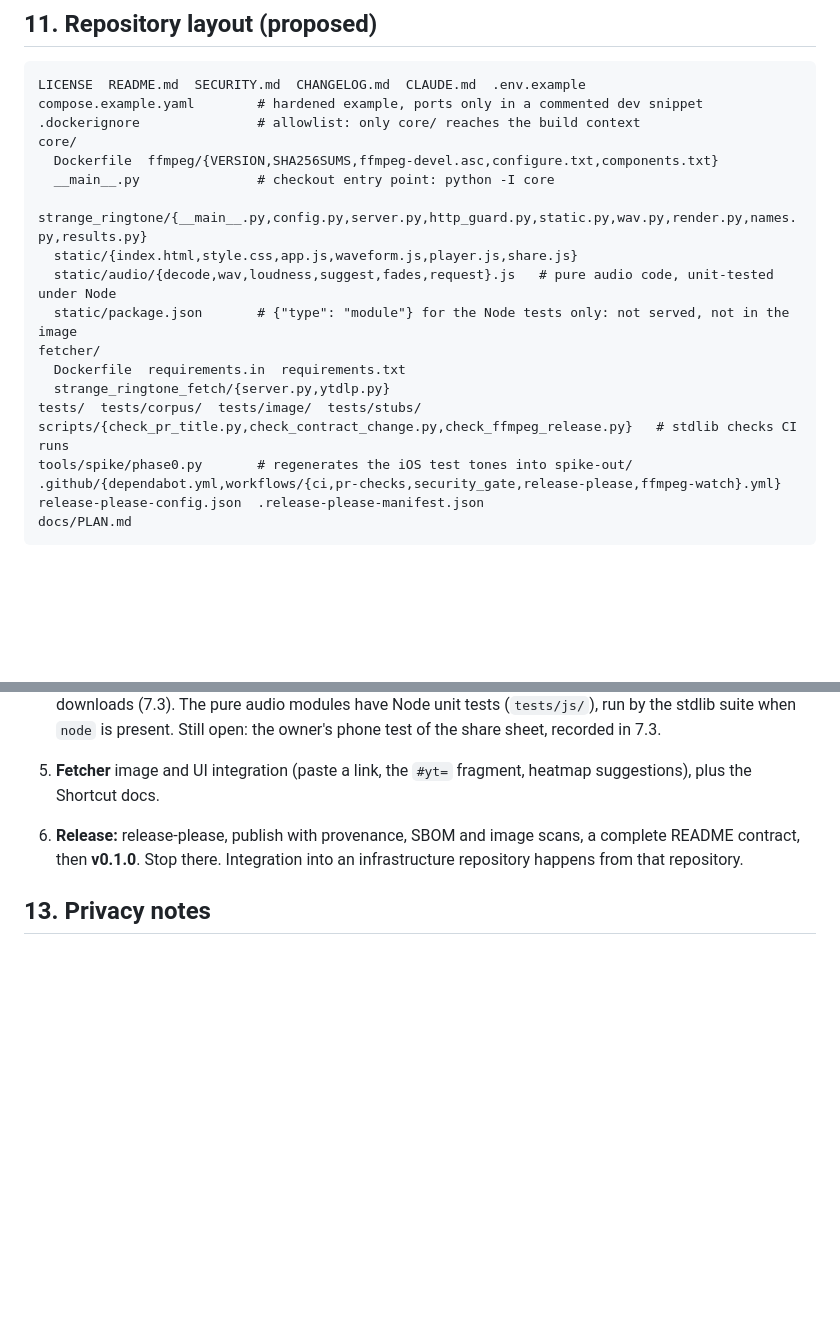
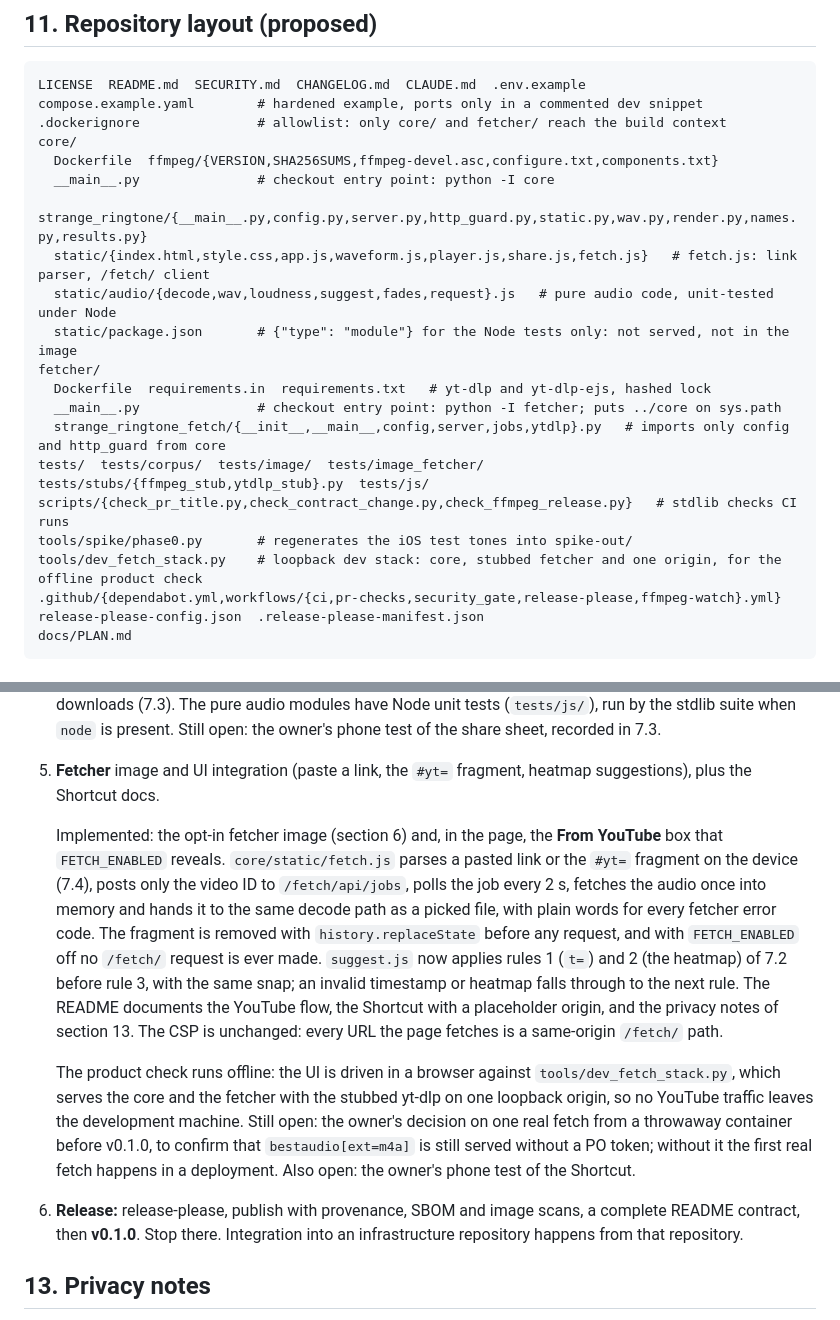
Before and after one commit to strangebasisdevs/strange_ringtone, a Markdown page: docs/PLAN.md, 2 parts joined by grey strips. Drawn GitHub-style; blank space fills up the shorter version.

````diff
--- a/docs/PLAN.md
+++ b/docs/PLAN.md
@@ -703,20 +703,22 @@ security repository, and never patched with a local copy here.
 ```
 LICENSE  README.md  SECURITY.md  CHANGELOG.md  CLAUDE.md  .env.example
 compose.example.yaml        # hardened example, ports only in a commented dev snippet
-.dockerignore               # allowlist: only core/ reaches the build context
+.dockerignore               # allowlist: only core/ and fetcher/ reach the build context
 core/
   Dockerfile  ffmpeg/{VERSION,SHA256SUMS,ffmpeg-devel.asc,configure.txt,components.txt}
   __main__.py               # checkout entry point: python -I core
   strange_ringtone/{__main__.py,config.py,server.py,http_guard.py,static.py,wav.py,render.py,names.py,results.py}
-  static/{index.html,style.css,app.js,waveform.js,player.js,share.js}
+  static/{index.html,style.css,app.js,waveform.js,player.js,share.js,fetch.js}   # fetch.js: link parser, /fetch/ client
   static/audio/{decode,wav,loudness,suggest,fades,request}.js   # pure audio code, unit-tested under Node
   static/package.json       # {"type": "module"} for the Node tests only: not served, not in the image
 fetcher/
-  Dockerfile  requirements.in  requirements.txt
-  strange_ringtone_fetch/{server.py,ytdlp.py}
-tests/  tests/corpus/  tests/image/  tests/stubs/
+  Dockerfile  requirements.in  requirements.txt   # yt-dlp and yt-dlp-ejs, hashed lock
+  __main__.py               # checkout entry point: python -I fetcher; puts ../core on sys.path
+  strange_ringtone_fetch/{__init__,__main__,config,server,jobs,ytdlp}.py   # imports only config and http_guard from core
+tests/  tests/corpus/  tests/image/  tests/image_fetcher/  tests/stubs/{ffmpeg_stub,ytdlp_stub}.py  tests/js/
 scripts/{check_pr_title.py,check_contract_change.py,check_ffmpeg_release.py}   # stdlib checks CI runs
 tools/spike/phase0.py       # regenerates the iOS test tones into spike-out/
+tools/dev_fetch_stack.py    # loopback dev stack: core, stubbed fetcher and one origin, for the offline product check
 .github/{dependabot.yml,workflows/{ci,pr-checks,security_gate,release-please,ffmpeg-watch}.yml}
 release-please-config.json  .release-please-manifest.json
 docs/PLAN.md
@@ -801,6 +803,29 @@ docs/PLAN.md
    the owner's phone test of the share sheet, recorded in 7.3.
 5. **Fetcher** image and UI integration (paste a link, the `#yt=` fragment,
    heatmap suggestions), plus the Shortcut docs.
+
+   Implemented: the opt-in fetcher image (section 6) and, in the page, the
+   **From YouTube** box that `FETCH_ENABLED` reveals. `core/static/fetch.js`
+   parses a pasted link or the `#yt=` fragment on the device (7.4), posts
+   only the video ID to `/fetch/api/jobs`, polls the job every 2 s, fetches
+   the audio once into memory and hands it to the same decode path as a
+   picked file, with plain words for every fetcher error code. The fragment
+   is removed with `history.replaceState` before any request, and with
+   `FETCH_ENABLED` off no `/fetch/` request is ever made. `suggest.js` now
+   applies rules 1 (`t=`) and 2 (the heatmap) of 7.2 before rule 3, with the
+   same snap; an invalid timestamp or heatmap falls through to the next rule.
+   The README documents the YouTube flow, the Shortcut with a placeholder
+   origin, and the privacy notes of section 13. The CSP is unchanged: every
+   URL the page fetches is a same-origin `/fetch/` path.
+
+   The product check runs offline: the UI is driven in a browser against
+   `tools/dev_fetch_stack.py`, which serves the core and the fetcher with the
+   stubbed yt-dlp on one loopback origin, so no YouTube traffic leaves the
+   development machine. Still open: the owner's decision on one real fetch
+   from a throwaway container before v0.1.0, to confirm that
+   `bestaudio[ext=m4a]` is still served without a PO token; without it the
+   first real fetch happens in a deployment. Also open: the owner's phone test
+   of the Shortcut.
 6. **Release:** release-please, publish with provenance, SBOM and image scans, a
    complete README contract, then **v0.1.0**. Stop there. Integration into an
    infrastructure repository happens from that repository.
````
Also changed, not shown: README.md (+61 -2 lines).
